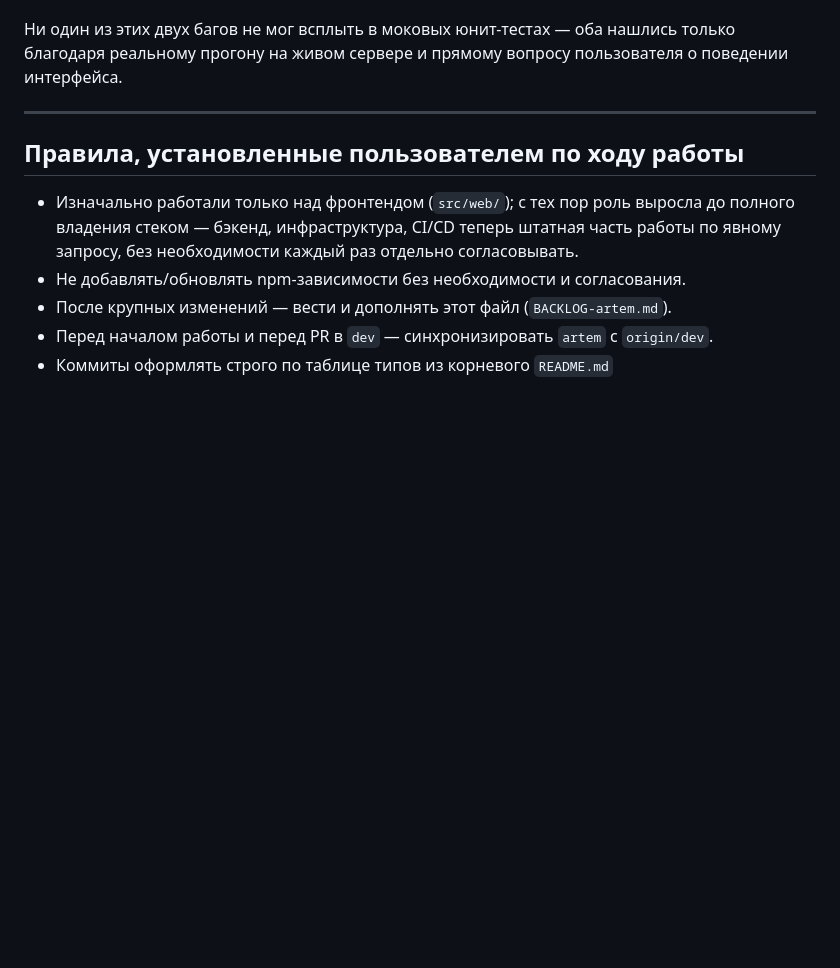
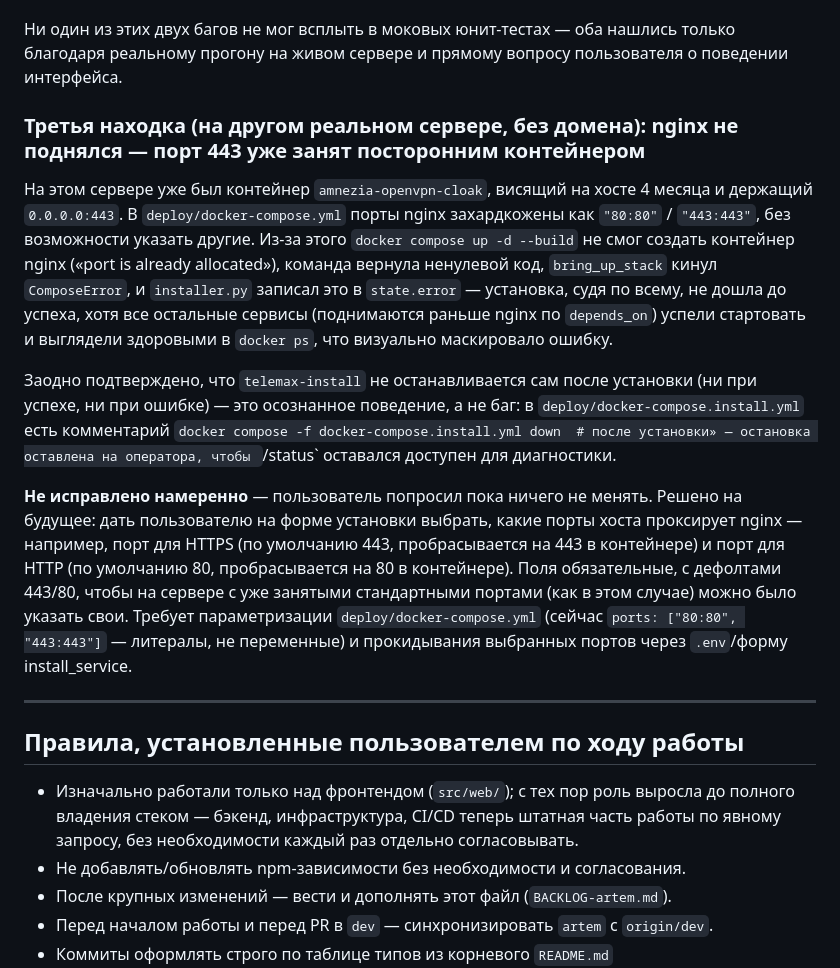
Before and after one commit to Skuyno/Telemax, a Markdown page: BACKLOG-artem.md, the part around the change. Drawn GitHub-style; blank space fills up the shorter version.

Commit message:
Добавил план на будущее

```diff
--- a/BACKLOG-artem.md
+++ b/BACKLOG-artem.md
@@ -776,6 +776,14 @@ api-gateway: 9 (было 3) — проброс `Range` наверх, сохра
 
 Ни один из этих двух багов не мог всплыть в моковых юнит-тестах — оба нашлись только благодаря реальному прогону на живом сервере и прямому вопросу пользователя о поведении интерфейса.
 
+### Третья находка (на другом реальном сервере, без домена): nginx не поднялся — порт 443 уже занят посторонним контейнером
+
+На этом сервере уже был контейнер `amnezia-openvpn-cloak`, висящий на хосте 4 месяца и держащий `0.0.0.0:443`. В `deploy/docker-compose.yml` порты nginx захардкожены как `"80:80"` / `"443:443"`, без возможности указать другие. Из-за этого `docker compose up -d --build` не смог создать контейнер nginx («port is already allocated»), команда вернула ненулевой код, `bring_up_stack` кинул `ComposeError`, и `installer.py` записал это в `state.error` — установка, судя по всему, не дошла до успеха, хотя все остальные сервисы (поднимаются раньше nginx по `depends_on`) успели стартовать и выглядели здоровыми в `docker ps`, что визуально маскировало ошибку.
+
+Заодно подтверждено, что `telemax-install` не останавливается сам после установки (ни при успехе, ни при ошибке) — это осознанное поведение, а не баг: в `deploy/docker-compose.install.yml` есть комментарий `docker compose -f docker-compose.install.yml down  # после установки» — остановка оставлена на оператора, чтобы `/status` оставался доступен для диагностики.
+
+**Не исправлено намеренно** — пользователь попросил пока ничего не менять. Решено на будущее: дать пользователю на форме установки выбрать, какие порты хоста проксирует nginx — например, порт для HTTPS (по умолчанию 443, пробрасывается на 443 в контейнере) и порт для HTTP (по умолчанию 80, пробрасывается на 80 в контейнере). Поля обязательные, с дефолтами 443/80, чтобы на сервере с уже занятыми стандартными портами (как в этом случае) можно было указать свои. Требует параметризации `deploy/docker-compose.yml` (сейчас `ports: ["80:80", "443:443"]` — литералы, не переменные) и прокидывания выбранных портов через `.env`/форму install_service.
+
 ---
 
 ## Правила, установленные пользователем по ходу работы
```
